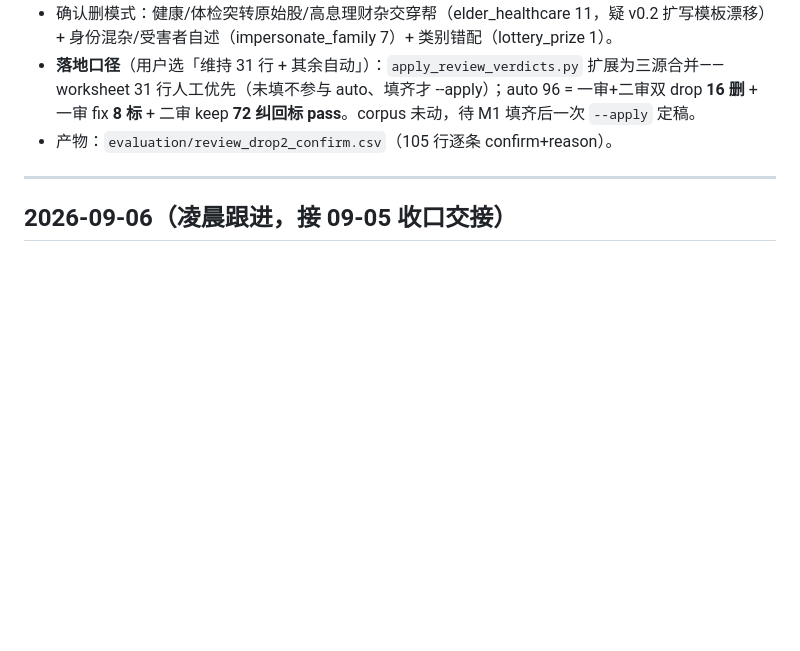
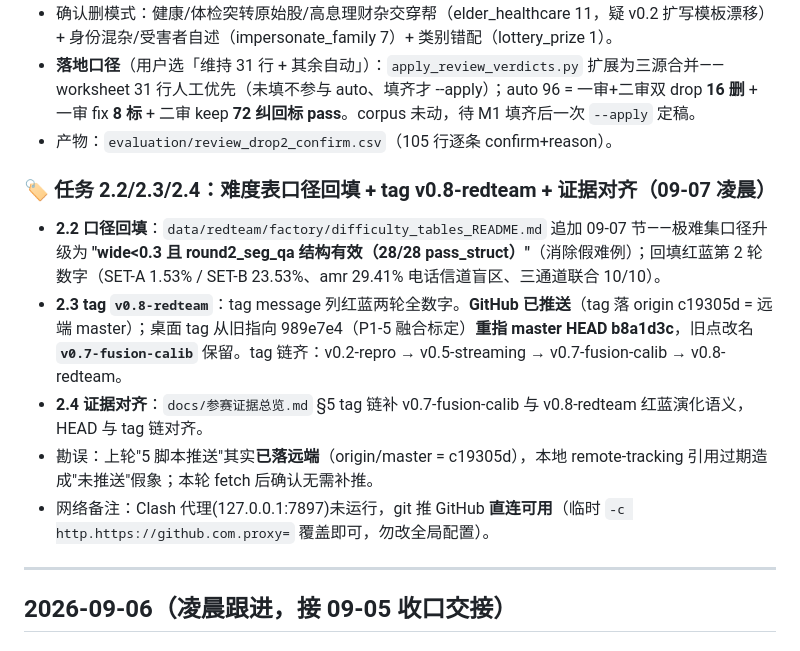
Before and after one commit to Liiiyonx/vericall, a Markdown page: docs/开发进度存档.md, the part around the change. GitHub-like rendering; blank space fills up the shorter version.

Commit message:
docs: 任务2.2难度表口径回填(wide<0.3+round2_seg_qa结构有效)+2.3 tag v0.8-redteam(旧点改名v0.7-fusion-calib)+2.4证据总览tag链对齐

```diff
--- a/docs/开发进度存档.md
+++ b/docs/开发进度存档.md
@@ -289,6 +289,14 @@
 - **落地口径**（用户选「维持 31 行 + 其余自动」）：`apply_review_verdicts.py` 扩展为三源合并——worksheet 31 行人工优先（未填不参与 auto、填齐才 --apply）；auto 96 = 一审+二审双 drop **16 删** + 一审 fix **8 标** + 二审 keep **72 纠回标 pass**。corpus 未动，待 M1 填齐后一次 `--apply` 定稿。
 - 产物：`evaluation/review_drop2_confirm.csv`（105 行逐条 confirm+reason）。
 
+### 🏷 任务 2.2/2.3/2.4：难度表口径回填 + tag v0.8-redteam + 证据对齐（09-07 凌晨）
+
+- **2.2 口径回填**：`data/redteam/factory/difficulty_tables_README.md` 追加 09-07 节——极难集口径升级为 **"wide<0.3 且 round2_seg_qa 结构有效（28/28 pass_struct）"**（消除假难例）；回填红蓝第 2 轮数字（SET-A 1.53% / SET-B 23.53%、amr 29.41% 电话信道盲区、三通道联合 10/10）。
+- **2.3 tag `v0.8-redteam`**：tag message 列红蓝两轮全数字。**GitHub 已推送**（tag 落 origin c19305d = 远端 master）；桌面 tag 从旧指向 989e7e4（P1-5 融合标定）**重指 master HEAD b8a1d3c**，旧点改名 **`v0.7-fusion-calib`** 保留。tag 链齐：v0.2-repro → v0.5-streaming → v0.7-fusion-calib → v0.8-redteam。
+- **2.4 证据对齐**：`docs/参赛证据总览.md` §5 tag 链补 v0.7-fusion-calib 与 v0.8-redteam 红蓝演化语义，HEAD 与 tag 链对齐。
+- 勘误：上轮"5 脚本推送"其实**已落远端**（origin/master = c19305d），本地 remote-tracking 引用过期造成"未推送"假象；本轮 fetch 后确认无需补推。
+- 网络备注：Clash 代理(127.0.0.1:7897)未运行，git 推 GitHub **直连可用**（临时 `-c http.https://github.com.proxy=` 覆盖即可，勿改全局配置）。
+
 ---
 
 ## 2026-09-06（凌晨跟进，接 09-05 收口交接）
```
Also changed, not shown: docs/参赛证据总览.md (+5 -2 lines), 1 other file.
